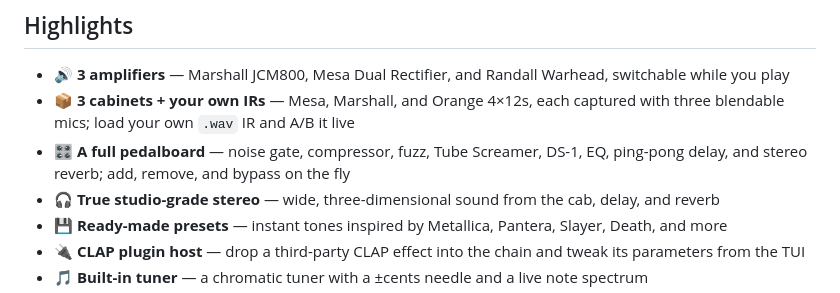
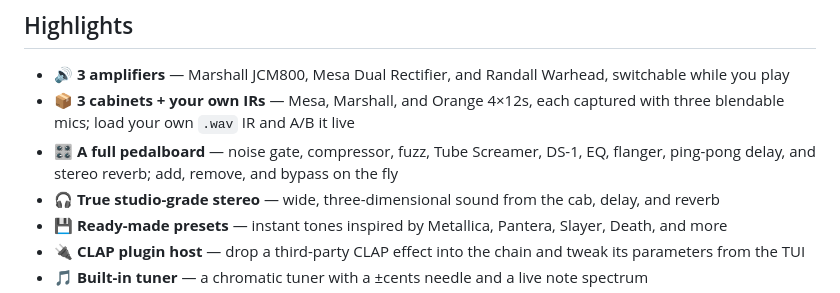
Before and after one commit to danylokravchenko/rusty-amp, a Markdown page: README.md, the part around the change. Drawn GitHub-style.

```diff
--- a/README.md
+++ b/README.md
@@ -12,7 +12,7 @@ Plug in your guitar, pick an amp, and play. rusty-amp recreates classic tube and
 
 - 🔊 **3 amplifiers** — Marshall JCM800, Mesa Dual Rectifier, and Randall Warhead, switchable while you play
 - 📦 **3 cabinets + your own IRs** — Mesa, Marshall, and Orange 4×12s, each captured with three blendable mics; load your own `.wav` IR and A/B it live
-- 🎛️ **A full pedalboard** — noise gate, compressor, fuzz, Tube Screamer, DS-1, EQ, ping-pong delay, and stereo reverb; add, remove, and bypass on the fly
+- 🎛️ **A full pedalboard** — noise gate, compressor, fuzz, Tube Screamer, DS-1, EQ, flanger, ping-pong delay, and stereo reverb; add, remove, and bypass on the fly
 - 🎧 **True studio-grade stereo** — wide, three-dimensional sound from the cab, delay, and reverb
 - 💾 **Ready-made presets** — instant tones inspired by Metallica, Pantera, Slayer, Death, and more
 - 🔌 **CLAP plugin host** — drop a third-party CLAP effect into the chain and tweak its parameters from the TUI
```
Also changed, not shown: Agents.md (+23 -108 lines).
